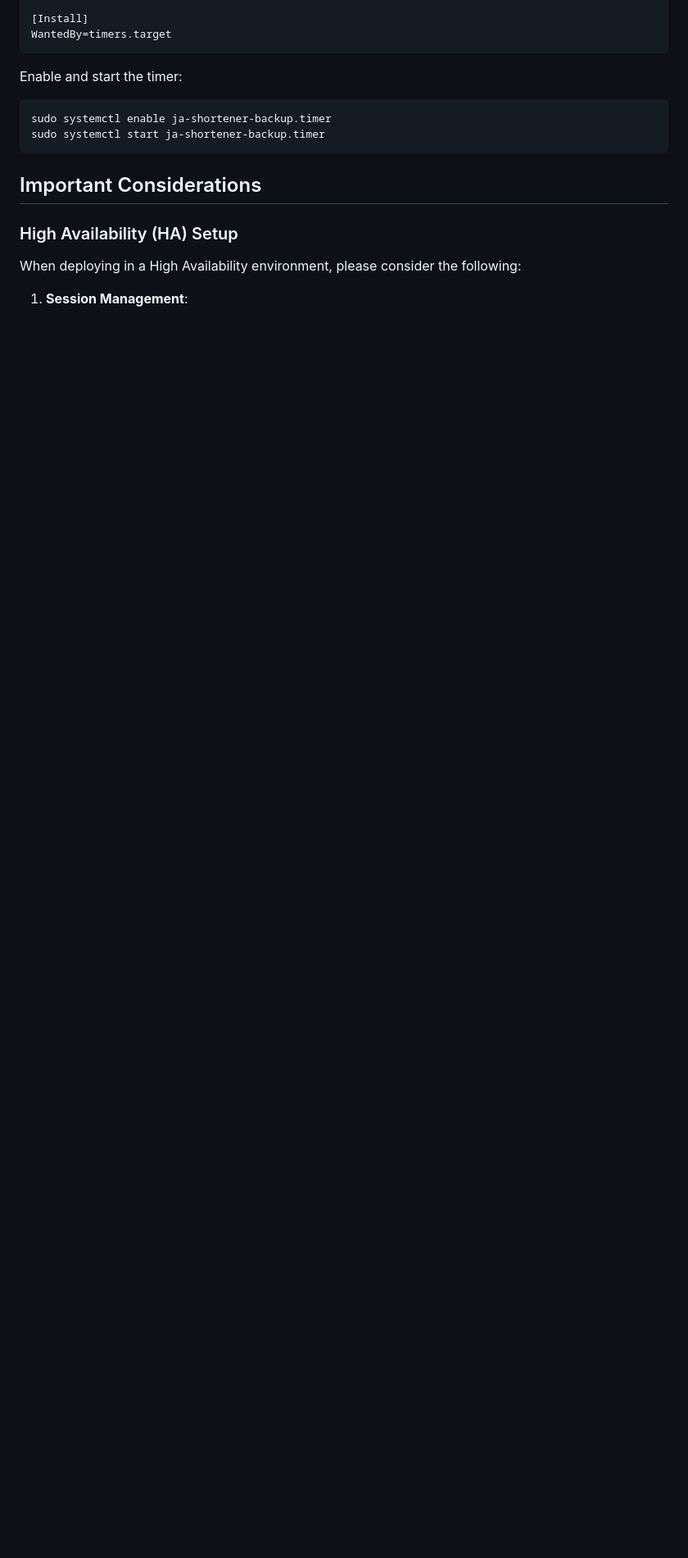
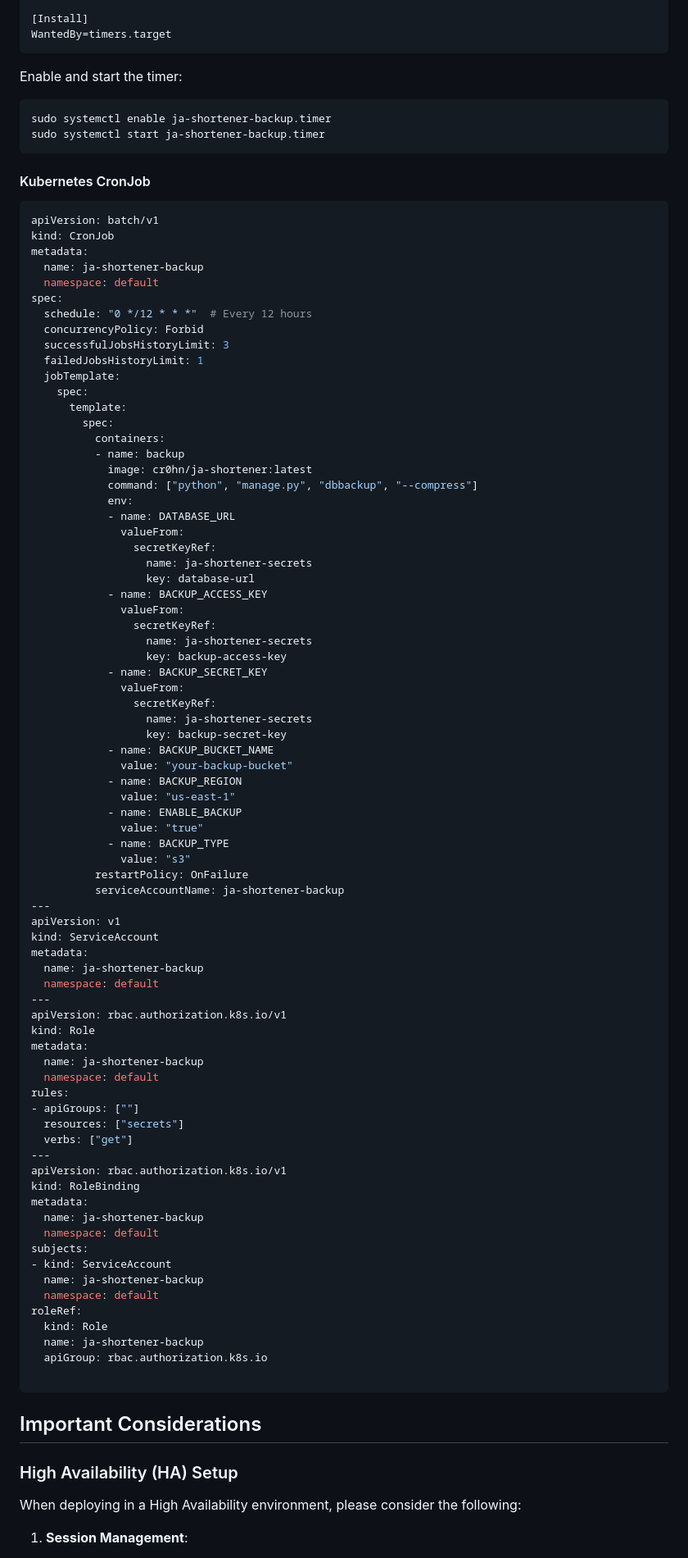
Before and after one commit to cr0hn/ja-shortener, a Markdown page: README.md, the part around one of its changes. Shown at 82% size. Rendered like a GitHub page; blank space fills up the shorter version.

````diff
--- a/README.md
+++ b/README.md
@@ -437,6 +427,85 @@ sudo systemctl enable ja-shortener-backup.timer
 sudo systemctl start ja-shortener-backup.timer
 ```
 
+#### Kubernetes CronJob
+
+```yaml
+apiVersion: batch/v1
+kind: CronJob
+metadata:
+  name: ja-shortener-backup
+  namespace: default
+spec:
+  schedule: "0 */12 * * *"  # Every 12 hours
+  concurrencyPolicy: Forbid
+  successfulJobsHistoryLimit: 3
+  failedJobsHistoryLimit: 1
+  jobTemplate:
+    spec:
+      template:
+        spec:
+          containers:
+          - name: backup
+            image: cr0hn/ja-shortener:latest
+            command: ["python", "manage.py", "dbbackup", "--compress"]
+            env:
+            - name: DATABASE_URL
+              valueFrom:
+                secretKeyRef:
+                  name: ja-shortener-secrets
+                  key: database-url
+            - name: BACKUP_ACCESS_KEY
+              valueFrom:
+                secretKeyRef:
+                  name: ja-shortener-secrets
+                  key: backup-access-key
+            - name: BACKUP_SECRET_KEY
+              valueFrom:
+                secretKeyRef:
+                  name: ja-shortener-secrets
+                  key: backup-secret-key
+            - name: BACKUP_BUCKET_NAME
+              value: "your-backup-bucket"
+            - name: BACKUP_REGION
+              value: "us-east-1"
+            - name: ENABLE_BACKUP
+              value: "true"
+            - name: BACKUP_TYPE
+              value: "s3"
+          restartPolicy: OnFailure
+          serviceAccountName: ja-shortener-backup
+---
+apiVersion: v1
+kind: ServiceAccount
+metadata:
+  name: ja-shortener-backup
+  namespace: default
+---
+apiVersion: rbac.authorization.k8s.io/v1
+kind: Role
+metadata:
+  name: ja-shortener-backup
+  namespace: default
+rules:
+- apiGroups: [""]
+  resources: ["secrets"]
+  verbs: ["get"]
+---
+apiVersion: rbac.authorization.k8s.io/v1
+kind: RoleBinding
+metadata:
+  name: ja-shortener-backup
+  namespace: default
+subjects:
+- kind: ServiceAccount
+  name: ja-shortener-backup
+  namespace: default
+roleRef:
+  kind: Role
+  name: ja-shortener-backup
+  apiGroup: rbac.authorization.k8s.io
+
+```
 
 ## Important Considerations
 
````
Also changed, not shown: other parts of README.md (+55 -56 lines).
